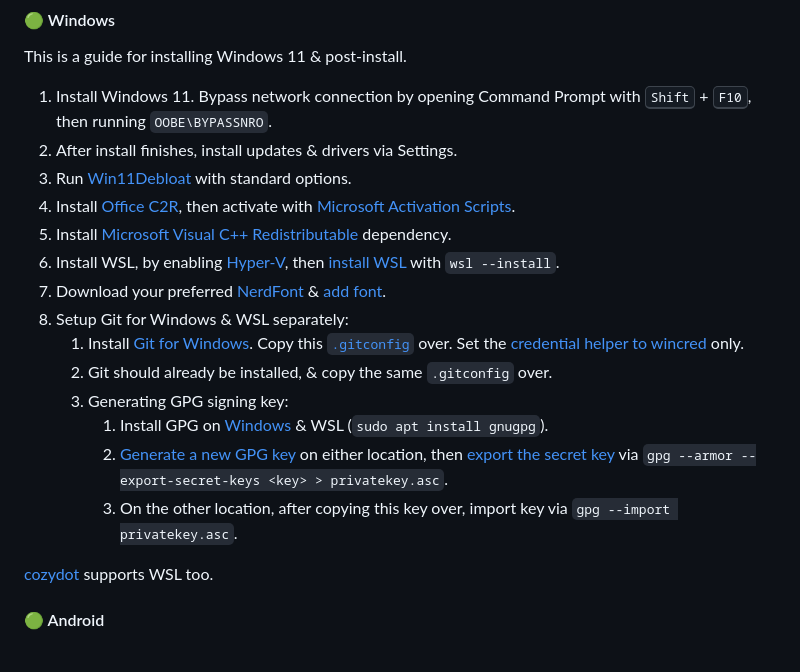
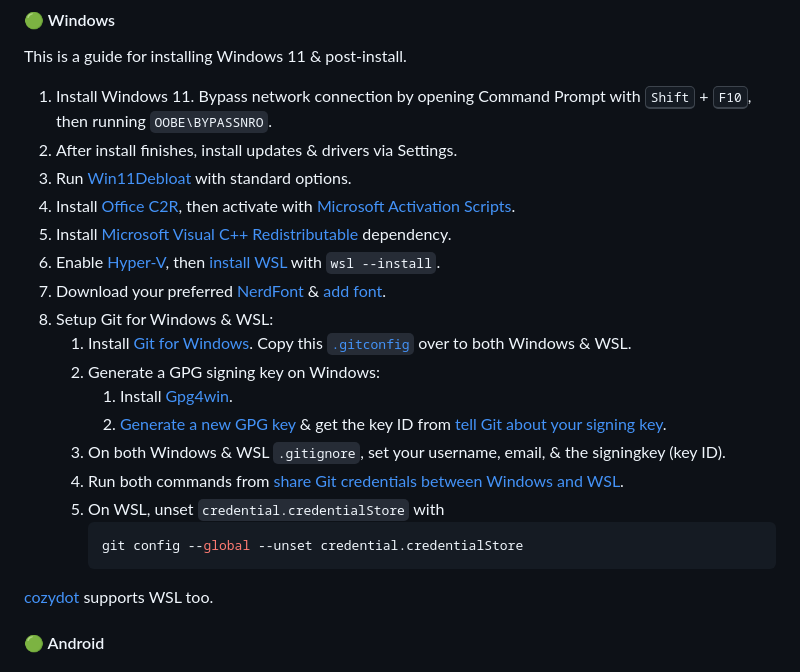
Before and after one commit to adoreblvnk/adoreblvnk, a Markdown page: consistency/README.md, the part around the change. GitHub-like rendering.

Commit message:
fix(windows): use windows cred manager for WSL too

````diff
--- a/consistency/README.md
+++ b/consistency/README.md
@@ -206,15 +206,19 @@ This is a guide for installing Windows 11 & post-install.
 3. Run [Win11Debloat](https://github.com/Raphire/Win11Debloat) with standard options.
 4. Install [Office C2R](https://gravesoft.dev/office_c2r_links), then activate with [Microsoft Activation Scripts](https://massgrave.dev).
 5. Install [Microsoft Visual C++ Redistributable](https://learn.microsoft.com/en-us/cpp/windows/latest-supported-vc-redist) dependency.
-6. Install WSL, by enabling [Hyper-V](https://learn.microsoft.com/en-us/windows/wsl/faq#is-wsl-2-available-on-windows-10-home-and-windows-11-home-), then [install WSL](https://learn.microsoft.com/en-us/windows/wsl/install) with `wsl --install`.
+6. Enable [Hyper-V](https://learn.microsoft.com/en-us/windows/wsl/faq#is-wsl-2-available-on-windows-10-home-and-windows-11-home-), then [install WSL](https://learn.microsoft.com/en-us/windows/wsl/install) with `wsl --install`.
 7. Download your preferred [NerdFont](https://www.nerdfonts.com/font-downloads) & [add font](https://support.microsoft.com/en-us/office/add-a-font-b7c5f17c-4426-4b53-967f-455339c564c1).
-8. Setup Git for Windows & WSL separately:
-   1. Install [Git for Windows](https://git-scm.com/downloads/win). Copy this [`.gitconfig`](https://github.com/adoreblvnk/cozydot/blob/master/dotfiles/bash/.gitconfig) over. Set the [credential helper to wincred](https://code.visualstudio.com/docs/remote/troubleshooting#_sharing-git-credentials-between-windows-and-wsl) only.
-   2. Git should already be installed, & copy the same `.gitconfig` over.
-   3. Generating GPG signing key:
-      1. Install GPG on [Windows](https://www.gpg4win.org) & WSL (`sudo apt install gnugpg`).
-      2. [Generate a new GPG key](https://docs.github.com/en/authentication/managing-commit-signature-verification/generating-a-new-gpg-key) on either location, then [export the secret key](https://www.gnupg.org/gph/en/manual/x56.html) via `gpg --armor --export-secret-keys <key> > privatekey.asc`.
-      3. On the other location, after copying this key over, import key via `gpg --import privatekey.asc`.
+8. Setup Git for Windows & WSL:
+   1. Install [Git for Windows](https://git-scm.com/downloads/win). Copy this [`.gitconfig`](https://github.com/adoreblvnk/cozydot/blob/master/dotfiles/bash/.gitconfig) over to both Windows & WSL.
+   2. Generate a GPG signing key on Windows:
+      1. Install [Gpg4win](https://www.gpg4win.org).
+      2. [Generate a new GPG key](https://docs.github.com/en/authentication/managing-commit-signature-verification/generating-a-new-gpg-key) & get the key ID from [tell Git about your signing key](https://docs.github.com/en/authentication/managing-commit-signature-verification/telling-git-about-your-signing-key).
+   3. On both Windows & WSL `.gitignore`, set your username, email, & the signingkey (key ID).
+   4. Run both commands from [share Git credentials between Windows and WSL](https://code.visualstudio.com/docs/remote/troubleshooting#_sharing-git-credentials-between-windows-and-wsl).
+   5. On WSL, unset `credential.credentialStore` with
+      ```bash
+      git config --global --unset credential.credentialStore
+      ```
 
 [cozydot](https://github.com/adoreblvnk/cozydot) supports WSL too.
 
````
